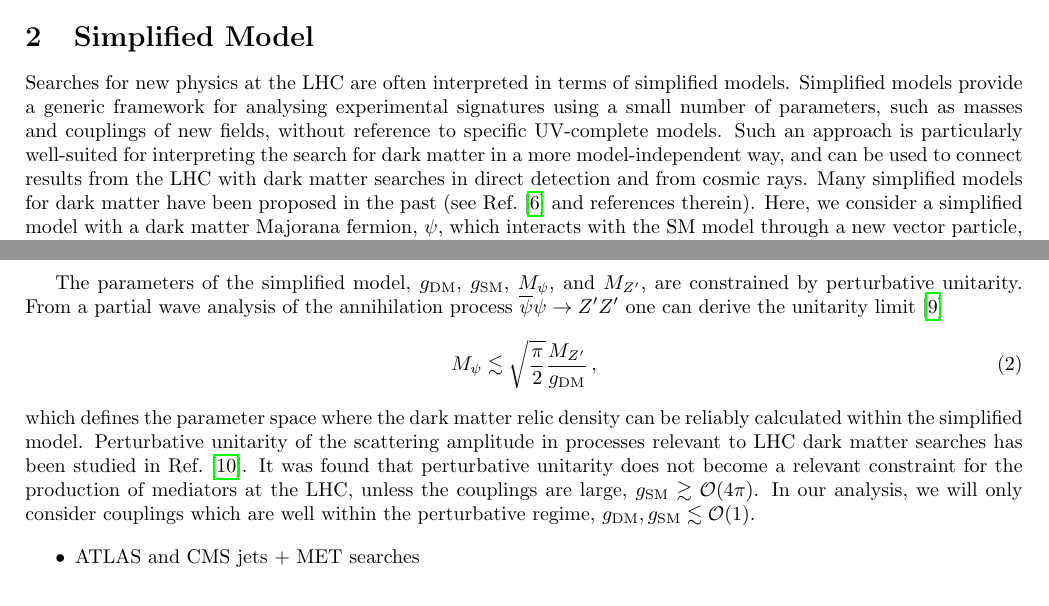
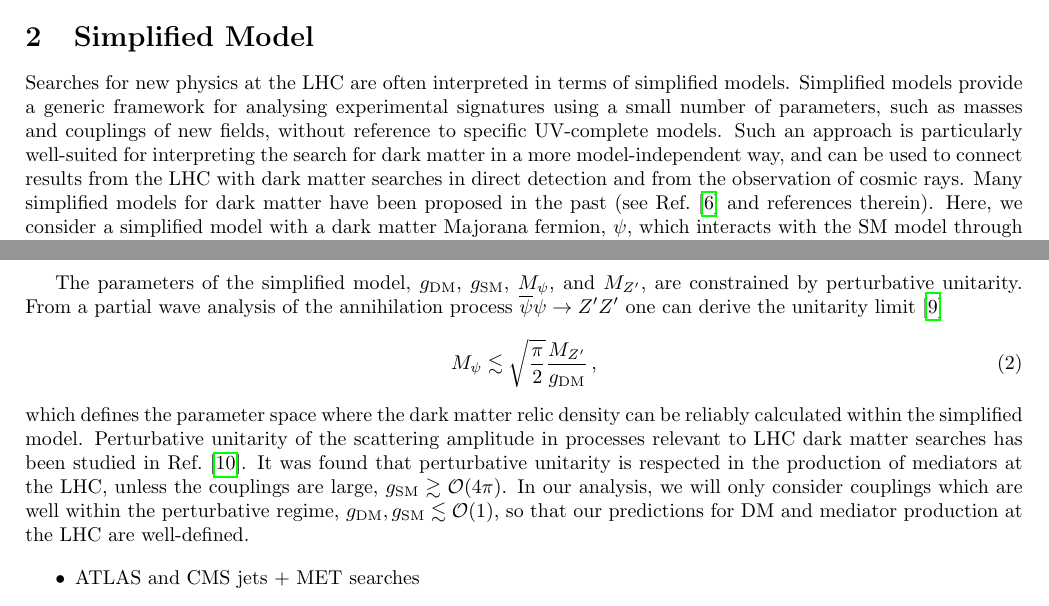
Before and after one commit to hsaunders1904/MScContur, a LaTeX paper (Paper/simple.tex): two parts of pages 2 and 3 of 7, joined at a grey line, cut so that both start at the same text. Compiled offline with pdfLaTeX.

Commit message:
added first draft of the model description

```diff
--- a/Paper/simple.tex
+++ b/Paper/simple.tex
@@ -121,7 +121,7 @@ Searches for new physics at the LHC are often interpreted in terms of simplified
 framework for analysing experimental signatures using a small number of parameters, such as masses and
 couplings of new fields, without reference to specific UV-complete models. Such an  approach is particularly
 well-suited for interpreting the search for dark matter in a more model-independent way, and can be used to connect results from the LHC with dark matter
-searches in direct detection and from cosmic rays. Many simplified models for dark matter have been proposed
+searches in direct detection and from the observation of cosmic rays. Many simplified models for dark matter have been proposed
 in the past (see Ref.~\cite{Abercrombie:2015wmb} and references therein). Here, we consider a simplified model with a dark matter Majorana
 fermion, $\psi$, which interacts with the SM model through a new vector particle, $Z'$. The couplings of the mediator $Z'$ to the dark matter $\psi$ and to the
 SM are specified as %
@@ -150,9 +150,10 @@ M_\psi \lesssim \sqrt{\frac{\pi}{2}} \frac{M_{Z'}}{g_{\rm DM}}\,,
 \end{equation}
 which defines the parameter space where the dark matter relic density can be reliably calculated within the simplified model.
 Perturbative unitarity of the scattering amplitude in processes relevant to LHC dark matter searches has been studied in Ref.~\cite{Englert:2016joy}.
-It was found that perturbative unitarity does not become a relevant constraint for the production of mediators at the LHC, unless
+It was found that perturbative unitarity is respected in the production of mediators at the LHC, unless
 the couplings are large, $g_{\rm SM} \gtrsim {\cal O}(4\pi)$. In our analysis, we will only consider couplings which are well within the
-perturbative regime, $g_{\rm DM}, g_{\rm SM} \lesssim {\cal O}(1)$.
+perturbative regime, $g_{\rm DM}, g_{\rm SM} \lesssim {\cal O}(1)$, so that our predictions for DM and mediator production at the LHC
+are well-defined.
 
 \begin{itemize}
 \item ATLAS and CMS jets + MET searches
```
